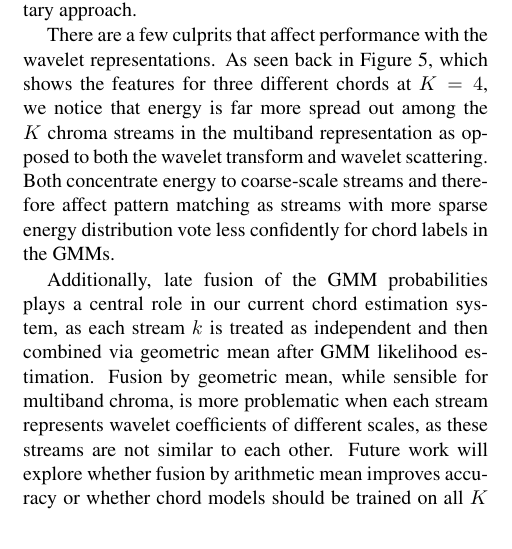
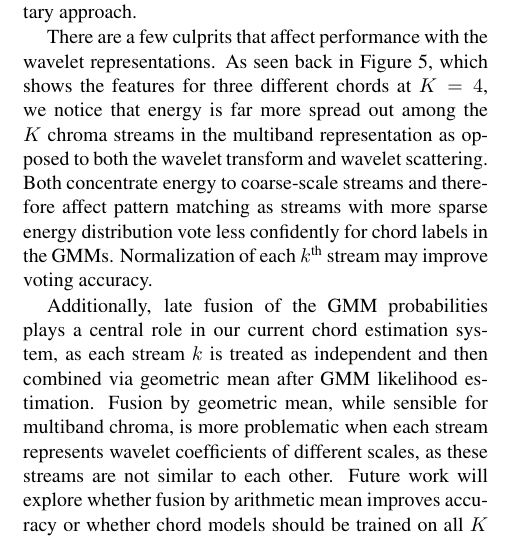
Before and after one commit to crm313/ISMIR2016, a LaTeX paper (WaveletScatteringISMIR2016.tex): part of one column of page 6 of 7, cut so that both start at the same text. Compiled offline with pdfLaTeX.

Commit message:
restore the sentence  Normalization of each $k^\textrm{th}$ stream may improve voting accuracy.

```diff
--- a/WaveletScatteringISMIR2016.tex
+++ b/WaveletScatteringISMIR2016.tex
@@ -701,7 +701,7 @@ though scattering performs slightly better for $\textrm{min}^\textrm{6}$ and $\t
 
 Our results do not yet show improved performance of the Haar wavelet transform or deep Haar wavelet scattering over the state-of-the-art multiband chroma approaches for large vocabulary chord recognition. We do notice, however, that these two wavelet representations code for structures that multiband chroma does not when octaves are treated as independent ($K=8$). Multiband and wavelet analysis differ significantly in that multiband chroma looks at multiple frequency locations while the wavelet representations are multiresolution approaches. Perhaps the question is not whether to use one or the other but when to use both. The efficient computations for Haar analysis presented in Sections 3 and 4 further motivate a complimentary approach.
 
-There are a few culprits that affect performance with the wavelet representations. As seen back in Figure \ref{fig:features}, which shows the features for three different chords at $K=4$, we notice that energy is far more spread out among the $K$ chroma streams in the multiband representation as opposed to both the wavelet transform and wavelet scattering. Both concentrate energy to coarse-scale streams and therefore affect pattern matching as streams with more sparse energy distribution vote less confidently for chord labels in the GMMs. %Normalization of each $k^\textrm{th}$ stream may improve voting accuracy.
+There are a few culprits that affect performance with the wavelet representations. As seen back in Figure \ref{fig:features}, which shows the features for three different chords at $K=4$, we notice that energy is far more spread out among the $K$ chroma streams in the multiband representation as opposed to both the wavelet transform and wavelet scattering. Both concentrate energy to coarse-scale streams and therefore affect pattern matching as streams with more sparse energy distribution vote less confidently for chord labels in the GMMs. Normalization of each $k^\textrm{th}$ stream may improve voting accuracy.
 
 Additionally, late fusion of the GMM probabilities plays a central role in our current chord estimation system, as each stream $k$ is treated as independent and then combined via geometric mean after GMM likelihood estimation. Fusion by geometric mean, while sensible for multiband chroma, is more problematic when each stream represents wavelet coefficients of different scales, as these streams are not similar to each other. Future work will explore whether fusion by arithmetic mean improves accuracy or whether chord models should be trained on all $K$ streams together rather than independently.
 
```
Also changed, not shown: 2 other files.
